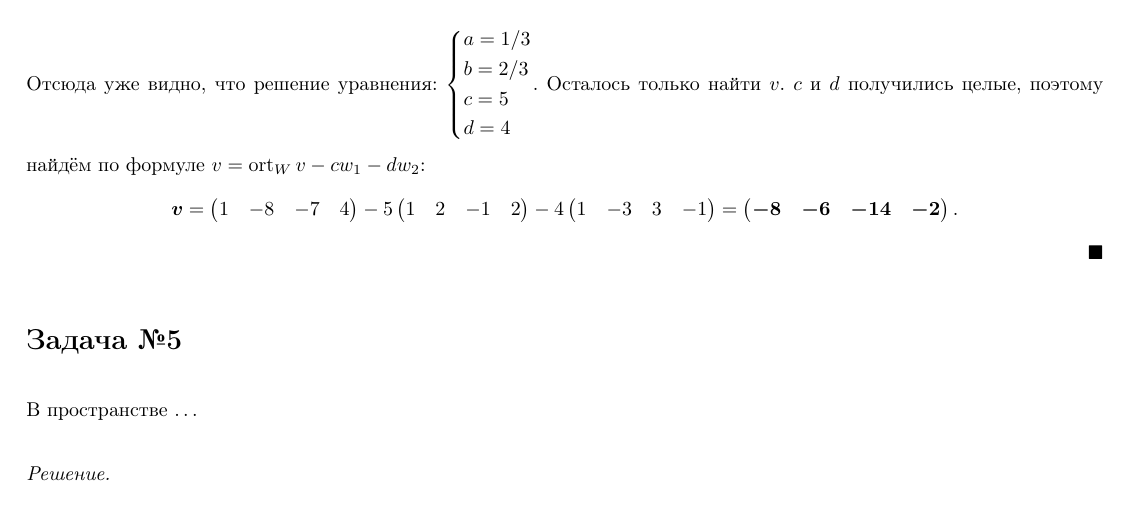
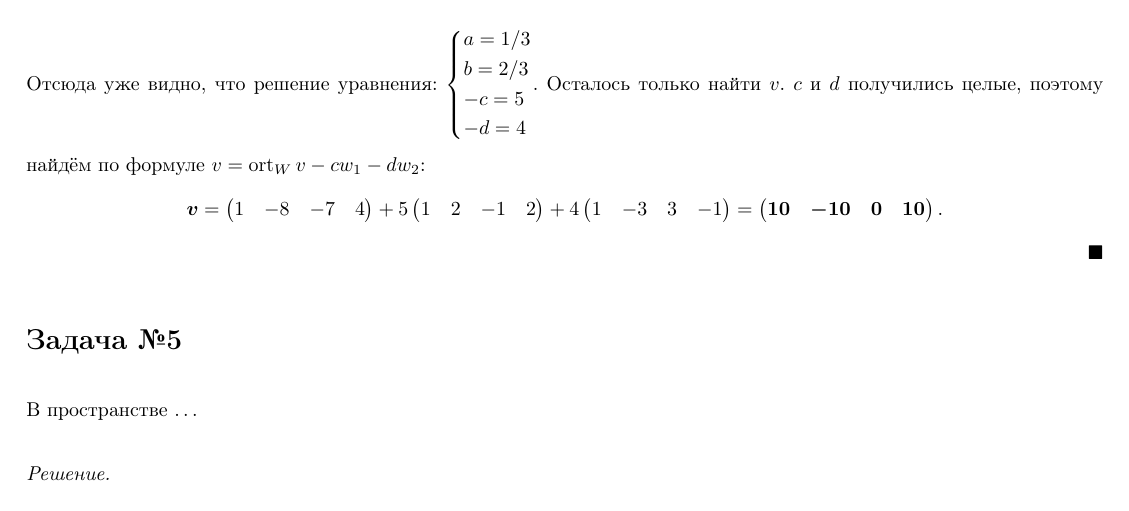
Before and after one commit to grenlayk/linal, a LaTeX document (spring_kr/spring_kr.tex): part of page 3 of 3, cut so that both start at the same text. Compiled offline with pdfLaTeX.

Commit message:
Fix a mistake in task 4

```diff
--- a/spring_kr/spring_kr.tex
+++ b/spring_kr/spring_kr.tex
@@ -324,18 +324,18 @@
           \begin{dcases}
             a = 1/3 \\
             b = 2/3 \\
-            c = 5 \\
-            d = 4
+            -c = 5 \\
+            -d = 4
           \end{dcases}$. Осталось только найти $v$. $c$ и $d$ получились целые, поэтому найдём по формуле $v = \ort_W v - cw_1 - dw_2$:
           \begin{equation*}
             \bm{v} = \begin{pmatrix}
               1 & -8 & -7 & 4
-            \end{pmatrix} - 5\begin{pmatrix}
+            \end{pmatrix} + 5\begin{pmatrix}
               1 & 2 & -1 & 2
-            \end{pmatrix} - 4\begin{pmatrix}
+            \end{pmatrix} + 4\begin{pmatrix}
               1 & -3 & 3 & -1
             \end{pmatrix} = \begin{pmatrix}
-              \bm{-8} & \bm{-6} & \bm{-14} & \bm{-2}
+              \bm{10} & \bm{-10} & \bm{0} & \bm{10}
             \end{pmatrix}.
           \end{equation*}
         \end{proof}
```
